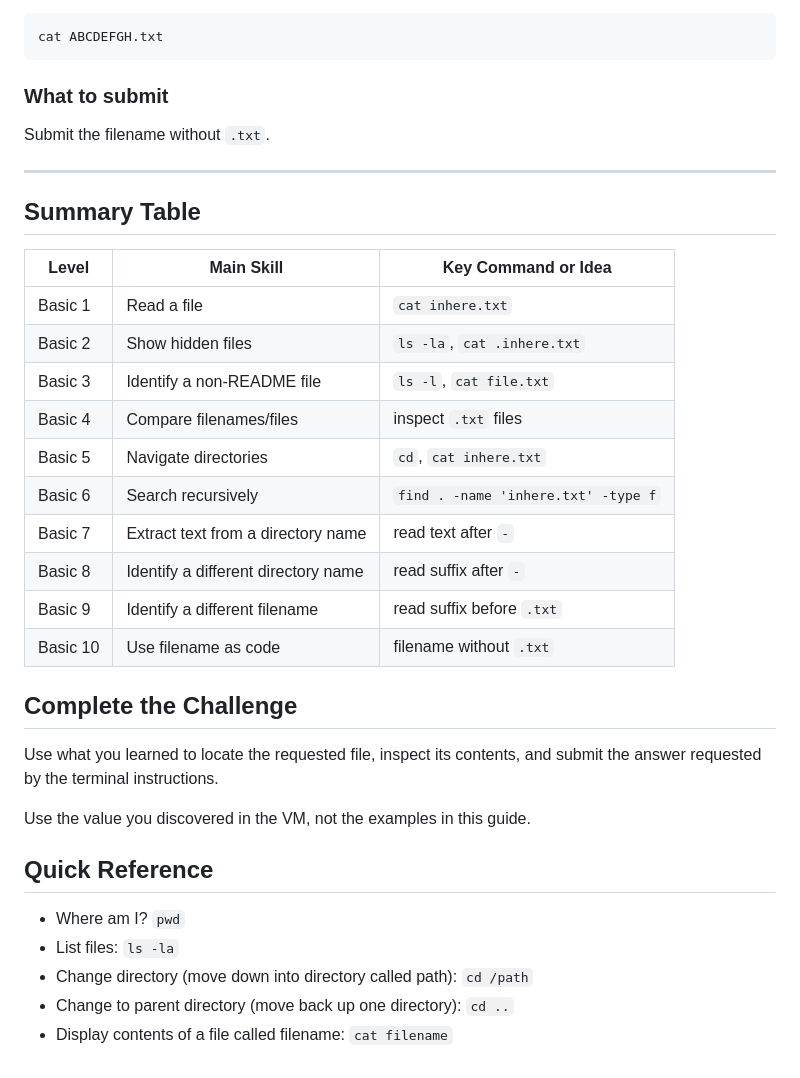
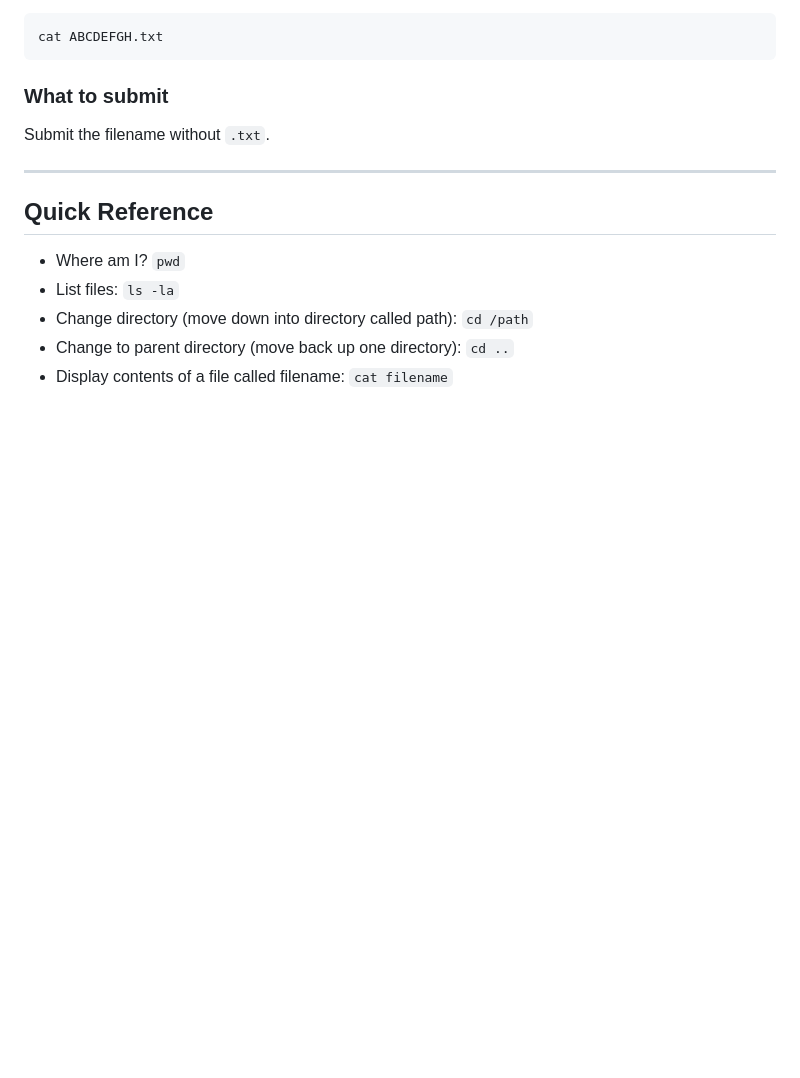
Before and after one commit to giacobe/PolyLinux4, a Markdown page: fs-navigation.md, the part around the change. GitHub-like rendering; blank space fills up the shorter version.

```diff
--- a/fs-navigation.md
+++ b/fs-navigation.md
@@ -424,27 +424,6 @@ Submit the filename without `.txt`.
 
 ---
 
-## Summary Table
-
-| Level | Main Skill | Key Command or Idea |
-|---|---|---|
-| Basic 1 | Read a file | `cat inhere.txt` |
-| Basic 2 | Show hidden files | `ls -la`, `cat .inhere.txt` |
-| Basic 3 | Identify a non-README file | `ls -l`, `cat file.txt` |
-| Basic 4 | Compare filenames/files | inspect `.txt` files |
-| Basic 5 | Navigate directories | `cd`, `cat inhere.txt` |
-| Basic 6 | Search recursively | `find . -name 'inhere.txt' -type f` |
-| Basic 7 | Extract text from a directory name | read text after `-` |
-| Basic 8 | Identify a different directory name | read suffix after `-` |
-| Basic 9 | Identify a different filename | read suffix before `.txt` |
-| Basic 10 | Use filename as code | filename without `.txt` |
-
-## Complete the Challenge
-
-Use what you learned to locate the requested file, inspect its contents, and submit the answer requested by the terminal instructions.
-
-Use the value you discovered in the VM, not the examples in this guide.
-
 ## Quick Reference
 
 - Where am I? `pwd`
```
